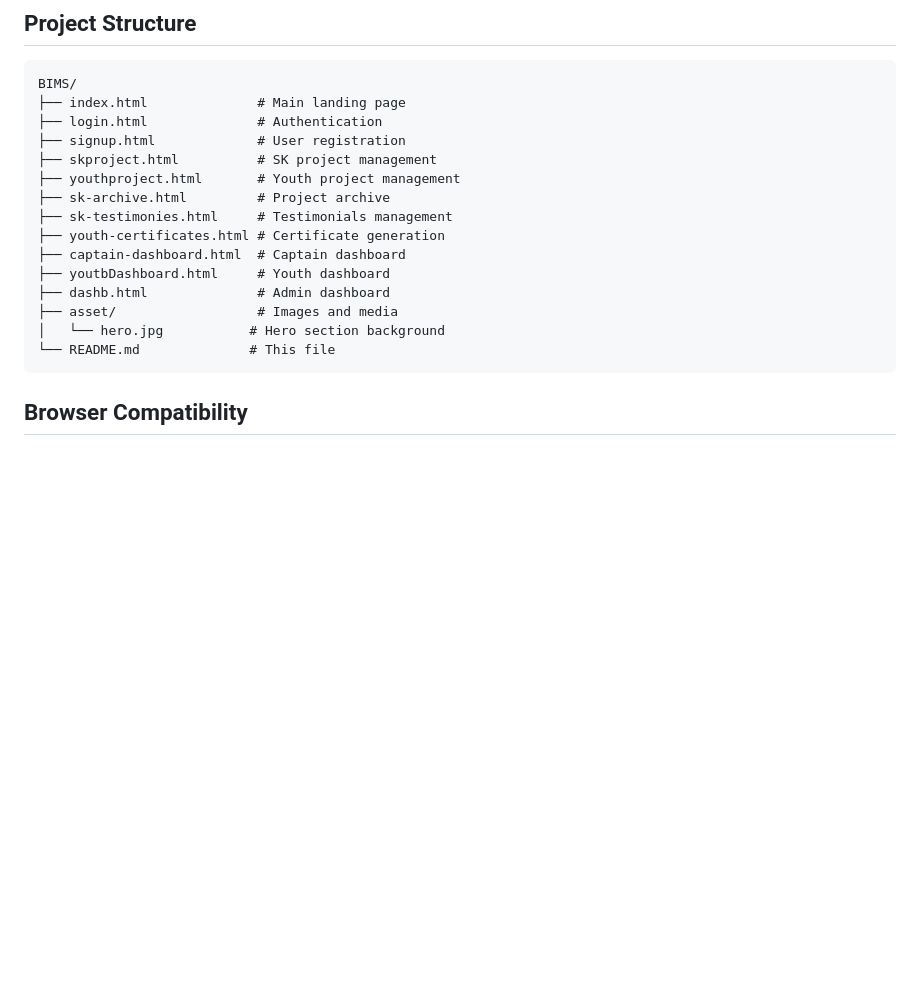
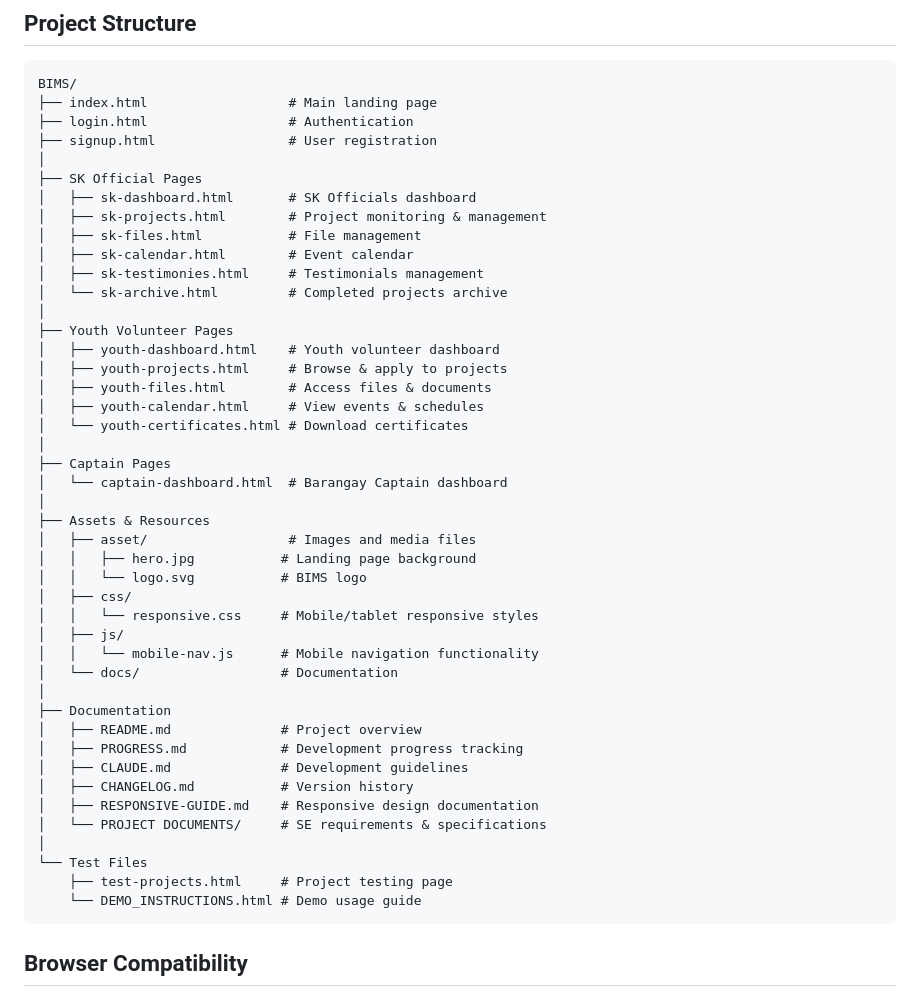
Before and after one commit to zaiddan27/BIMS, a Markdown page: README.md, the part around the change. Drawn GitHub-style; blank space fills up the shorter version.

Commit message:
Update README Project Structure with organized hierarchy
- Reorganize file listing into logical sections (SK/Youth/Captain/Assets/Docs)
- Remove outdated file references (skproject.html, youthproject.html, etc.)
- Add clear category headers for better navigation
- Include subdirectory structure for assets and documentation

````diff
--- a/README.md
+++ b/README.md
@@ -86,20 +86,49 @@ ER diagrams available in:
 
 ```
 BIMS/
-├── index.html              # Main landing page
-├── login.html              # Authentication
-├── signup.html             # User registration
-├── skproject.html          # SK project management
-├── youthproject.html       # Youth project management
-├── sk-archive.html         # Project archive
-├── sk-testimonies.html     # Testimonials management
-├── youth-certificates.html # Certificate generation
-├── captain-dashboard.html  # Captain dashboard
-├── youtbDashboard.html     # Youth dashboard
-├── dashb.html              # Admin dashboard
-├── asset/                  # Images and media
-│   └── hero.jpg           # Hero section background
-└── README.md              # This file
+├── index.html                  # Main landing page
+├── login.html                  # Authentication
+├── signup.html                 # User registration
+│
+├── SK Official Pages
+│   ├── sk-dashboard.html       # SK Officials dashboard
+│   ├── sk-projects.html        # Project monitoring & management
+│   ├── sk-files.html           # File management
+│   ├── sk-calendar.html        # Event calendar
+│   ├── sk-testimonies.html     # Testimonials management
+│   └── sk-archive.html         # Completed projects archive
+│
+├── Youth Volunteer Pages
+│   ├── youth-dashboard.html    # Youth volunteer dashboard
+│   ├── youth-projects.html     # Browse & apply to projects
+│   ├── youth-files.html        # Access files & documents
+│   ├── youth-calendar.html     # View events & schedules
+│   └── youth-certificates.html # Download certificates
+│
+├── Captain Pages
+│   └── captain-dashboard.html  # Barangay Captain dashboard
+│
+├── Assets & Resources
+│   ├── asset/                  # Images and media files
+│   │   ├── hero.jpg           # Landing page background
+│   │   └── logo.svg           # BIMS logo
+│   ├── css/
+│   │   └── responsive.css     # Mobile/tablet responsive styles
+│   ├── js/
+│   │   └── mobile-nav.js      # Mobile navigation functionality
+│   └── docs/                  # Documentation
+│
+├── Documentation
+│   ├── README.md              # Project overview
+│   ├── PROGRESS.md            # Development progress tracking
+│   ├── CLAUDE.md              # Development guidelines
+│   ├── CHANGELOG.md           # Version history
+│   ├── RESPONSIVE-GUIDE.md    # Responsive design documentation
+│   └── PROJECT DOCUMENTS/     # SE requirements & specifications
+│
+└── Test Files
+    ├── test-projects.html     # Project testing page
+    └── DEMO_INSTRUCTIONS.html # Demo usage guide
 ```
 
 ## Browser Compatibility
````
